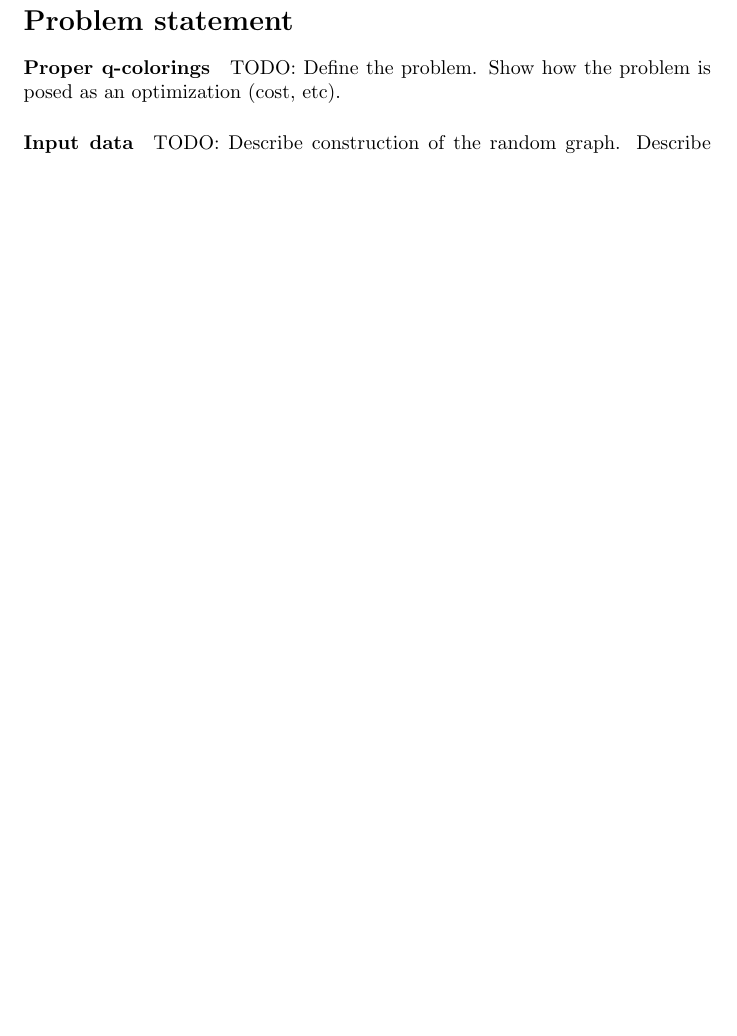
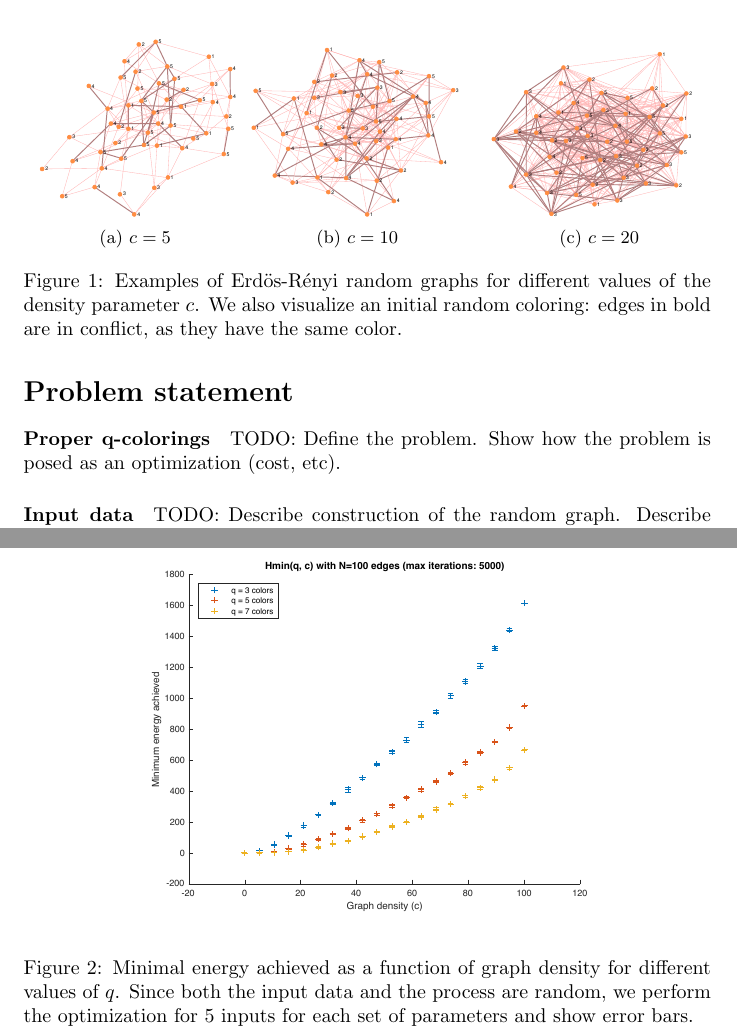
Before and after one commit to merlinND/metropolis-sampling-for-graph-coloring, a LaTeX document (report/report.tex): part of page 2 of 2 before the commit and two parts of pages 2 and 3 of 3 after it, the two joined at a grey line, cut at the place of the change, the shorter picture padded with empty space. Compiled offline with pdfLaTeX.

Commit message:
Report: add figure for random graph & cost VS density

```diff
--- a/report/report.tex
+++ b/report/report.tex
@@ -1,12 +1,12 @@
 \documentclass{report}
 
 \usepackage{graphicx}
-\usepackage{subfigure}
+% \usepackage{subfigure}
+\usepackage{caption}
+\usepackage{subcaption}
 
 \usepackage{algorithm}
 \usepackage{algpseudocode}
-\renewcommand{\algorithmicforall}{\textbf{for each}}
-\def\ForEach{\ForAll}
 
 \title{Random Walks course project: Simulated Annealing Algorithm for Graph Coloring}
 
@@ -29,6 +29,29 @@
   \paragraph{Input data}
   TODO: Describe construction of the random graph. Describe parameters. Show examples for different density parameters.
 
+  \begin{figure}
+      \centering
+      \begin{subfigure}[t]{3.8cm}
+        \centering
+        \includegraphics[width=3.8cm]{figures/random-graph-50-5-5.pdf}
+        \caption{$c = 5$}\label{fig:1a}
+      \end{subfigure}
+      \begin{subfigure}[t]{3.8cm}
+        \centering
+        \includegraphics[width=3.8cm]{figures/random-graph-50-10-5.pdf}
+        \caption{$c = 10$}\label{fig:1a}
+      \end{subfigure}
+      \quad
+      \begin{subfigure}[t]{3.8cm}
+        \centering
+        \includegraphics[width=3.8cm]{figures/random-graph-50-20-5.pdf}
+        \caption{$c = 20$}\label{fig:1b}
+      \end{subfigure}
+
+    \label{Fig:random-graph-examples}
+    \caption{Examples of Erd\"{o}s-R\'{e}nyi random graphs for different values of the density parameter $c$. We also visualize an initial random coloring: edges in bold are in conflict, as they have the same color.}
+  \end{figure}
+
   % -----------------------------------------------------------------------------------
   \section*{Metropolis solution}
   \paragraph{TODO} Describe how the optimization can be solved using Metropolis. Explain why we're convinced it will converge if there is a proper coloring.
@@ -45,4 +68,12 @@
   \paragraph{Experiments}
   TODO: Explain the different schedules that we tried. Give specific numbers for each parameter (min / max temperature used, starting point, etc). Show results plot for each. Pick the best one and give intuition as to why it performs better than the others.
 
+  \begin{figure}
+    \begin{center}
+      \includegraphics[width=8cm]{figures/cost-vs-graph-density.pdf}
+    \end{center}
+    \label{Fig:cost-vs-density}
+    \caption{Minimal energy achieved as a function of graph density for different values of $q$. Since both the input data and the process are random, we perform the optimization for 5 inputs for each set of parameters and show error bars.}
+  \end{figure}
+
 \end{document}
```
Also changed, not shown: code/makeFigures.m (added, +19 -0 lines), code/visualizeGraph.m (+7 -5 lines), report/figures/random-graph-50-10-5.pdf (added), report/figures/random-graph-50-20-5.pdf (added), report/figures/random-graph-50-5-5.pdf (added), report/report.pdf (deleted), 1 other file.
